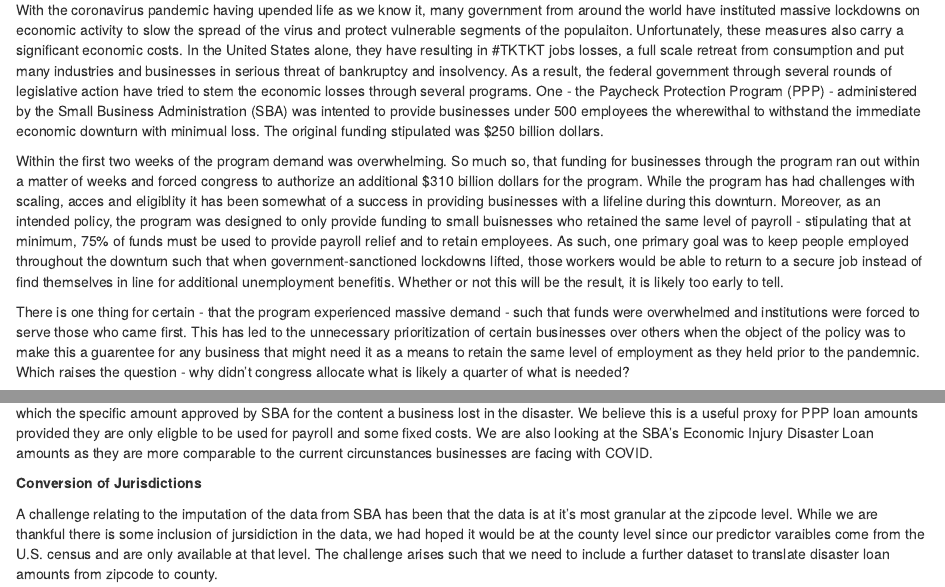
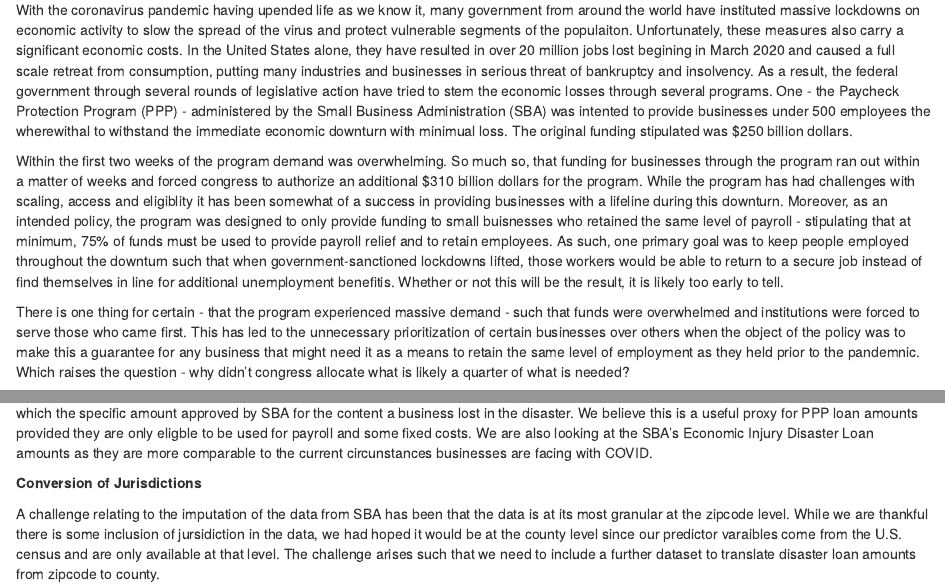
Before and after one commit to collinsrd/final_project_repo, an R Markdown document (final.project1.Rmd): the page in a window 1100 px wide, from 730 px down, and a second part further down, joined at a grey line. Rendered offline with R 4.5, knitr and Pandoc, with nearby package versions; some code elsewhere in the file could not run offline.

Commit message:
Update final.project1.Rmd

````diff
--- a/final.project1.Rmd
+++ b/final.project1.Rmd
@@ -40,11 +40,11 @@ source("R/model_linear_total.R")
 
 ## Project Overview:
 
-With the coronavirus pandemic having upended life as we know it, many government from around the world have instituted massive lockdowns on economic activity to slow the spread of the virus and protect vulnerable segments of the populaiton. Unfortunately, these measures also carry a significant economic costs. In the United States alone, they have resulting in #TKTKT jobs losses, a full scale retreat from consumption and put many industries and businesses in serious threat of bankruptcy and insolvency. As a result, the federal government through several rounds of legislative action have tried to stem the economic losses through several programs. One - the Paycheck Protection Program (PPP) - administered by the Small Business Administration (SBA) was intented to provide businesses under 500 employees the wherewithal to withstand the immediate economic downturn with minimual loss. The original funding stipulated was $250 billion dollars.
+With the coronavirus pandemic having upended life as we know it, many government from around the world have instituted massive lockdowns on economic activity to slow the spread of the virus and protect vulnerable segments of the populaiton. Unfortunately, these measures also carry a significant economic costs. In the United States alone, they have resulted in over 20 million jobs lost begining in March 2020 and caused a full scale retreat from consumption, putting many industries and businesses in serious threat of bankruptcy and insolvency. As a result, the federal government through several rounds of legislative action have tried to stem the economic losses through several programs. One - the Paycheck Protection Program (PPP) - administered by the Small Business Administration (SBA) was intented to provide businesses under 500 employees the wherewithal to withstand the immediate economic downturn with minimual loss. The original funding stipulated was $250 billion dollars.
 
-Within the first two weeks of the program demand was overwhelming. So much so, that funding for businesses through the program ran out within a matter of weeks and forced congress to authorize an additional $310 billion dollars for the program. While the program has had challenges with scaling, acces and eligiblity it has been somewhat of a success in providing businesses with a lifeline during this downturn. Moreover, as an intended policy, the program was designed to only provide funding to small buisnesses who retained the same level of payroll - stipulating that at minimum, 75% of funds must be used to provide payroll relief and to retain employees. As such, one primary goal was to keep people employed throughout the downturn such that when government-sanctioned lockdowns lifted, those workers would be able to return to a secure job instead of find themselves in line for additional unemployment benefitis. Whether or not this will be the result, it is likely too early to tell.
+Within the first two weeks of the program demand was overwhelming. So much so, that funding for businesses through the program ran out within a matter of weeks and forced congress to authorize an additional $310 billion dollars for the program. While the program has had challenges with scaling, access and eligiblity it has been somewhat of a success in providing businesses with a lifeline during this downturn. Moreover, as an intended policy, the program was designed to only provide funding to small buisnesses who retained the same level of payroll - stipulating that at minimum, 75% of funds must be used to provide payroll relief and to retain employees. As such, one primary goal was to keep people employed throughout the downturn such that when government-sanctioned lockdowns lifted, those workers would be able to return to a secure job instead of find themselves in line for additional unemployment benefitis. Whether or not this will be the result, it is likely too early to tell.
 
-There is one thing for certain - that the program experienced massive demand - such that funds were overwhelmed and institutions were forced to serve those who came first. This has led to the unnecessary prioritization of certain businesses over others when the object of the policy was to make this a guarentee for any business that might need it as a means to retain the same level of employment as they held prior to the pandemnic. Which raises the question - why didn't congress allocate what is likely a quarter of what is needed?
+There is one thing for certain - that the program experienced massive demand - such that funds were overwhelmed and institutions were forced to serve those who came first. This has led to the unnecessary prioritization of certain businesses over others when the object of the policy was to make this a guarantee for any business that might need it as a means to retain the same level of employment as they held prior to the pandemnic. Which raises the question - why didn't congress allocate what is likely a quarter of what is needed?
 
 While the COVID-19 pandemic is a classic black swan event in relation to other historic disaster events, SBA and federal agencies could perhaps have been better prepared to predict the specific demand needed for the program. It is the goal of this project to predict what was the average loan amount for the Paycheck Protection Program based upon previous disaster loan approvals. While this is not an apples to apples comparison, the hope is that we find a generally useful guide for loan pracitioners and understand just how much of an outlier this crisis has and continues to be.
 
@@ -164,7 +164,7 @@ which the specific amount approved by SBA for the content a business lost in the
 
 **Conversion of Jurisdictions**
 
-A challenge relating to the imputation of the data from SBA has been that the data is at it's most granular at the zipcode level. While we are thankful there is some inclusion of jursidiction in the data, we had hoped it would be at the county level since our predictor varaibles come from the U.S. census and are only available at that level. The challenge arises such that we need to include a further dataset to translate disaster loan amounts from zipcode to county.
+A challenge relating to the imputation of the data from SBA has been that the data is at its most granular at the zipcode level. While we are thankful there is some inclusion of jursidiction in the data, we had hoped it would be at the county level since our predictor varaibles come from the U.S. census and are only available at that level. The challenge arises such that we need to include a further dataset to translate disaster loan amounts from zipcode to county.
 
 ```{r reading in zipcode/FIPS conversion dataframe}
 #Now will wan to read in data for fips codes:
````
